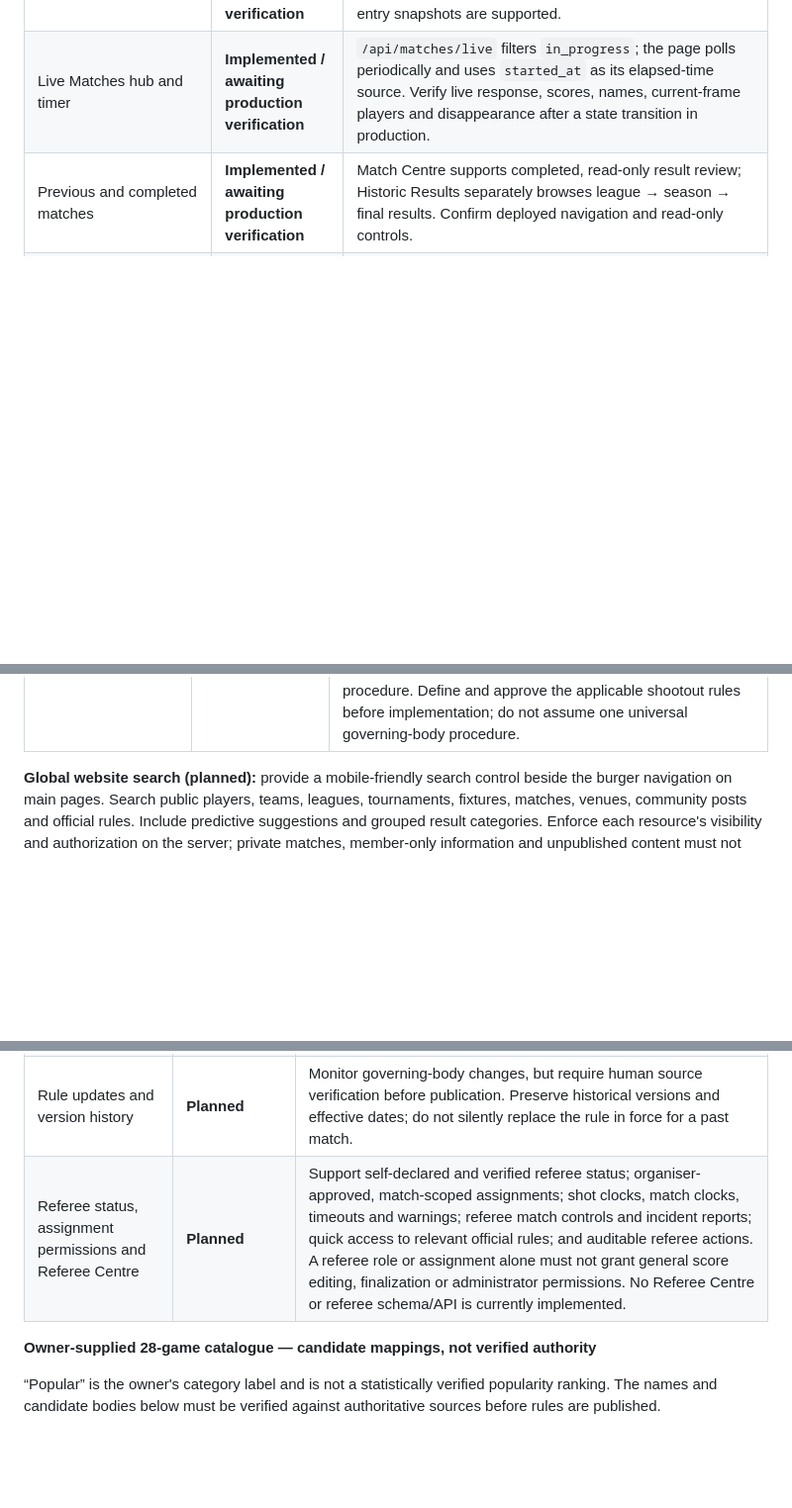
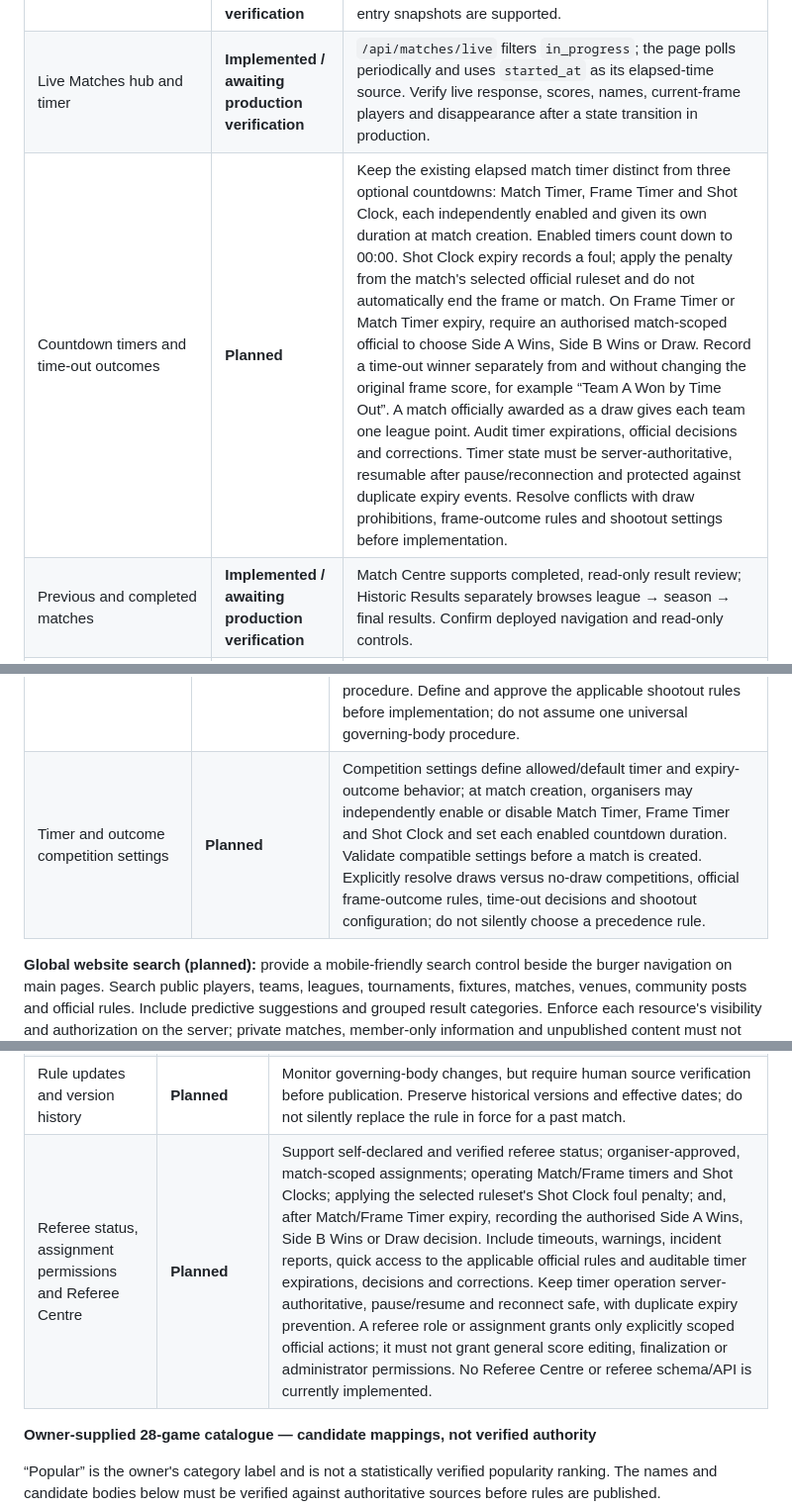
Before and after one commit to DanCot-Stack/breakdish, a Markdown page: BREAK-DISH-MASTER-PLAN.md, 3 parts joined by grey strips. Shown at 99% size. Drawn GitHub-style; blank space fills up the shorter version.

Commit message:
Document match countdown timer requirements

```diff
--- a/BREAK-DISH-MASTER-PLAN.md
+++ b/BREAK-DISH-MASTER-PLAN.md
@@ -66,6 +66,7 @@ These are roadmap priorities only. They do not authorize production access, prod
 | Scoreboard identity and category labels | **Partially implemented** | `match.js` and `live-matches.js` label the six stored categories. Match responses provide league, division, team/player, tournament and league-round fields. The scoreboard already shows sides, score, played/remaining frame counts, date/venue, elapsed timer, frame players and Dish/Counter Dish. The Live Matches list also shows event/category, sides, score, division/venue, current frame and timer. On the detailed scoreboard, league/division/round context is not consistently surfaced; tournament stage/round is not modelled; Practice is not yet marked prominently “PRACTICE / NON-COMPETITIVE”; Friendly Challenge is not a supported category; and a dedicated livestream/venue display is not implemented. |
 | Scheduled fixtures and match detail | **Implemented / awaiting production verification** | Match creation, scheduling, editing/cancellation of eligible unstarted fixtures, detail pages and public reads exist. Team/Singles/Doubles constraints and approved doubles-entry snapshots are supported. |
 | Live Matches hub and timer | **Implemented / awaiting production verification** | `/api/matches/live` filters `in_progress`; the page polls periodically and uses `started_at` as its elapsed-time source. Verify live response, scores, names, current-frame players and disappearance after a state transition in production. |
+| Countdown timers and time-out outcomes | **Planned** | Keep the existing elapsed match timer distinct from three optional countdowns: Match Timer, Frame Timer and Shot Clock, each independently enabled and given its own duration at match creation. Enabled timers count down to 00:00. Shot Clock expiry records a foul; apply the penalty from the match's selected official ruleset and do not automatically end the frame or match. On Frame Timer or Match Timer expiry, require an authorised match-scoped official to choose Side A Wins, Side B Wins or Draw. Record a time-out winner separately from and without changing the original frame score, for example “Team A Won by Time Out”. A match officially awarded as a draw gives each team one league point. Audit timer expirations, official decisions and corrections. Timer state must be server-authoritative, resumable after pause/reconnection and protected against duplicate expiry events. Resolve conflicts with draw prohibitions, frame-outcome rules and shootout settings before implementation. |
 | Previous and completed matches | **Implemented / awaiting production verification** | Match Centre supports completed, read-only result review; Historic Results separately browses league → season → final results. Confirm deployed navigation and read-only controls. |
 | Scoring permission | **Implemented / awaiting production verification** | Score changes are restricted to registered players belonging to a side in that specific match. Super Admin, Platform Admin, League Owner/Admin or Captain status alone grants no scoring rights. Keep an authenticated-viewer regression test and production permission matrix. |
 | Frame players, score, Dish and Counter Dish | **Implemented / awaiting production verification** | Frame-result/event routes, eligible player selection, Dish and Counter Dish recording and audit records exist. Verify counts, player selection, corrections and persistence in a real match. The current scoreboard counts frames; a separate set counter is not implemented or defined. |
@@ -105,6 +106,7 @@ These are roadmap priorities only. They do not authorize production access, prod
 | Money Matches | **Partially implemented** | Category, private visibility and manual terms/acknowledgements exist. No payment or custody. Exclude from league tables and team signing rules. |
 | Competition fees and approvals | **Blocked / requires decision** | No payment processing exists. Decide collection/custody, refunds, disputes, legal/tax responsibility, platform fee and consent before implementation. |
 | Draw and shootout configuration | **Planned** | At League, Flyer and Tournament creation, organisers choose whether drawn matches are permitted. If draws are disallowed, they may configure a shootout as the tie-break: attempts/length per team and sudden-death behavior must be configurable, not fixed to Best of 5. Validate that every competition requiring a winner has a complete tie-break procedure. Define and approve the applicable shootout rules before implementation; do not assume one universal governing-body procedure. |
+| Timer and outcome competition settings | **Planned** | Competition settings define allowed/default timer and expiry-outcome behavior; at match creation, organisers may independently enable or disable Match Timer, Frame Timer and Shot Clock and set each enabled countdown duration. Validate compatible settings before a match is created. Explicitly resolve draws versus no-draw competitions, official frame-outcome rules, time-out decisions and shootout configuration; do not silently choose a precedence rule. |
 
 **Global website search (planned):** provide a mobile-friendly search control beside the burger navigation on main pages. Search public players, teams, leagues, tournaments, fixtures, matches, venues, community posts and official rules. Include predictive suggestions and grouped result categories. Enforce each resource's visibility and authorization on the server; private matches, member-only information and unpublished content must not leak through suggestions, counts or result metadata. No global search endpoint or UI is claimed as implemented.
 
@@ -144,7 +146,7 @@ Earlier requirements forbidding any within-season team change were superseded by
 | Authoritative Rules Hub with 28-game catalogue | **Planned / candidate catalogue supplied** | The full owner-supplied catalogue is preserved below. Governing-body mappings are candidates only, not independently verified authorities. Verify each publisher, applicable rules, edition, effective date, source and publication rights before displaying rule content. |
 | Searchable rules, incident lookup and rule assistant | **Planned** | Search game/ruleset names, rule headings and ordinary-language descriptions; provide a searchable section selector that jumps directly to a rule. Show full verified text only where rights permit, with official source links and version details. An optional “Describe What Happened” assistant must answer from cited evidence and give exact rule references. Distinguish official, historical and local rules. |
 | Rule updates and version history | **Planned** | Monitor governing-body changes, but require human source verification before publication. Preserve historical versions and effective dates; do not silently replace the rule in force for a past match. |
-| Referee status, assignment permissions and Referee Centre | **Planned** | Support self-declared and verified referee status; organiser-approved, match-scoped assignments; shot clocks, match clocks, timeouts and warnings; referee match controls and incident reports; quick access to relevant official rules; and auditable referee actions. A referee role or assignment alone must not grant general score editing, finalization or administrator permissions. No Referee Centre or referee schema/API is currently implemented. |
+| Referee status, assignment permissions and Referee Centre | **Planned** | Support self-declared and verified referee status; organiser-approved, match-scoped assignments; operating Match/Frame timers and Shot Clocks; applying the selected ruleset's Shot Clock foul penalty; and, after Match/Frame Timer expiry, recording the authorised Side A Wins, Side B Wins or Draw decision. Include timeouts, warnings, incident reports, quick access to the applicable official rules and auditable timer expirations, decisions and corrections. Keep timer operation server-authoritative, pause/resume and reconnect safe, with duplicate expiry prevention. A referee role or assignment grants only explicitly scoped official actions; it must not grant general score editing, finalization or administrator permissions. No Referee Centre or referee schema/API is currently implemented. |
 
 **Owner-supplied 28-game catalogue — candidate mappings, not verified authority**
 
```
Also changed, not shown: other parts of BREAK-DISH-MASTER-PLAN.md (+1 -0 lines).
